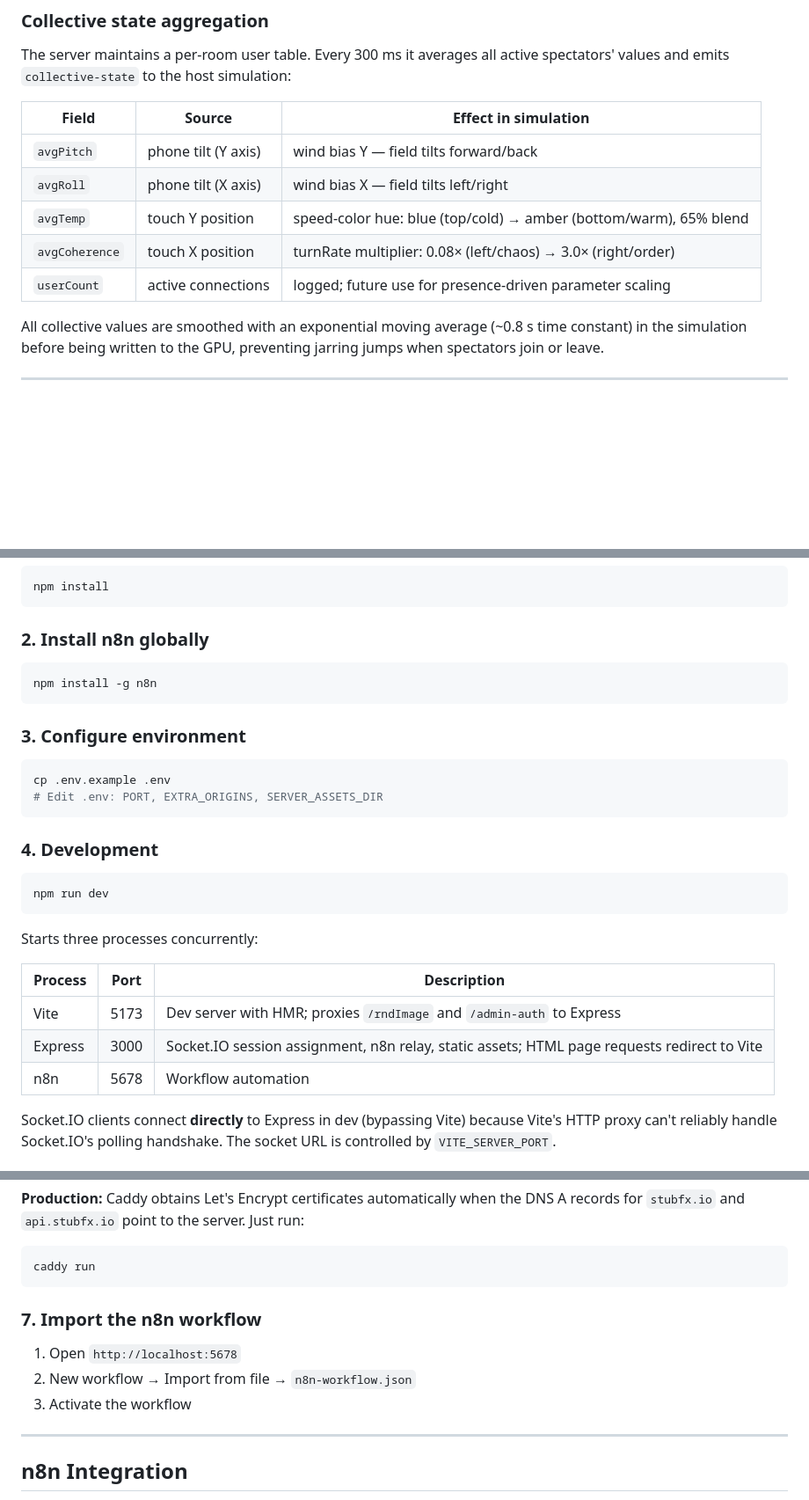
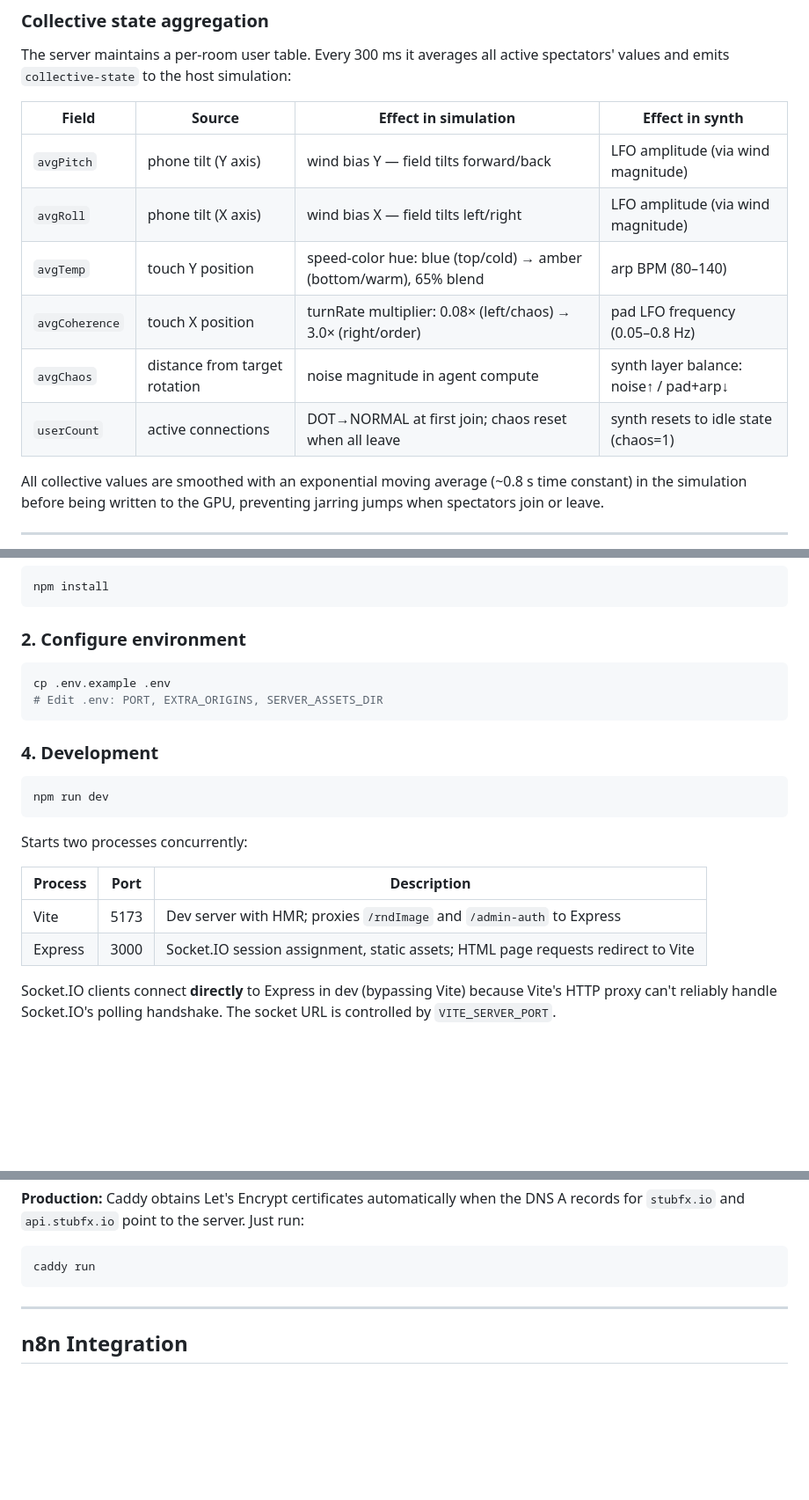
Before and after one commit to stubfx/HARMONY, a Markdown page: README.md, 3 parts joined by grey strips. Shown at 88% size. GitHub-like rendering; blank space fills up the shorter version.

Commit message:
Docs: synth audio, rimozione n8n da Quick Start, tilt corretto

````diff
--- a/README.md
+++ b/README.md
@@ -127,13 +127,14 @@ If two browser windows open with the **same session UUID** (set manually in the
 
 The server maintains a per-room user table. Every 300 ms it averages all active spectators' values and emits `collective-state` to the host simulation:
 
-| Field | Source | Effect in simulation |
-|-------|--------|----------------------|
-| `avgPitch` | phone tilt (Y axis) | wind bias Y — field tilts forward/back |
-| `avgRoll` | phone tilt (X axis) | wind bias X — field tilts left/right |
-| `avgTemp` | touch Y position | speed-color hue: blue (top/cold) → amber (bottom/warm), 65% blend |
-| `avgCoherence` | touch X position | turnRate multiplier: 0.08× (left/chaos) → 3.0× (right/order) |
-| `userCount` | active connections | logged; future use for presence-driven parameter scaling |
+| Field | Source | Effect in simulation | Effect in synth |
+|-------|--------|----------------------|-----------------|
+| `avgPitch` | phone tilt (Y axis) | wind bias Y — field tilts forward/back | LFO amplitude (via wind magnitude) |
+| `avgRoll` | phone tilt (X axis) | wind bias X — field tilts left/right | LFO amplitude (via wind magnitude) |
+| `avgTemp` | touch Y position | speed-color hue: blue (top/cold) → amber (bottom/warm), 65% blend | arp BPM (80–140) |
+| `avgCoherence` | touch X position | turnRate multiplier: 0.08× (left/chaos) → 3.0× (right/order) | pad LFO frequency (0.05–0.8 Hz) |
+| `avgChaos` | distance from target rotation | noise magnitude in agent compute | synth layer balance: noise↑ / pad+arp↓ |
+| `userCount` | active connections | DOT→NORMAL at first join; chaos reset when all leave | synth resets to idle state (chaos=1) |
 
 All collective values are smoothed with an exponential moving average (~0.8 s time constant) in the simulation before being written to the GPU, preventing jarring jumps when spectators join or leave.
 
@@ -508,13 +509,7 @@ When the GUI is visible, a compact overlay shows:
 npm install
 ```
 
-### 2. Install n8n globally
-
-```bash
-npm install -g n8n
-```
-
-### 3. Configure environment
+### 2. Configure environment
 
 ```bash
 cp .env.example .env
@@ -527,13 +522,12 @@ cp .env.example .env
 npm run dev
 ```
 
-Starts three processes concurrently:
+Starts two processes concurrently:
 
 | Process | Port | Description |
 |---------|------|-------------|
 | Vite | 5173 | Dev server with HMR; proxies `/rndImage` and `/admin-auth` to Express |
-| Express | 3000 | Socket.IO session assignment, n8n relay, static assets; HTML page requests redirect to Vite |
-| n8n | 5678 | Workflow automation |
+| Express | 3000 | Socket.IO session assignment, static assets; HTML page requests redirect to Vite |
 
 Socket.IO clients connect **directly** to Express in dev (bypassing Vite) because Vite's HTTP proxy can't reliably handle Socket.IO's polling handshake. The socket URL is controlled by `VITE_SERVER_PORT`.
 
@@ -573,12 +567,6 @@ for `stubfx.io` and `api.stubfx.io` point to the server. Just run:
 ```bash
 caddy run
 ```
-
-### 7. Import the n8n workflow
-
-1. Open `http://localhost:5678`
-2. New workflow → Import from file → `n8n-workflow.json`
-3. Activate the workflow
 
 ---
 
````
Also changed, not shown: PARAMETERS.md (+25 -3 lines).
